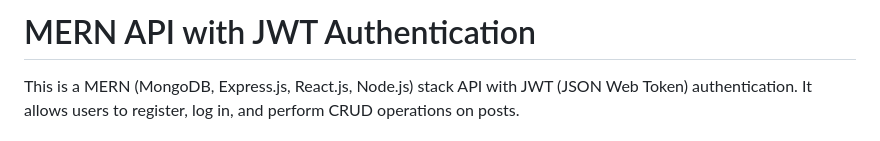
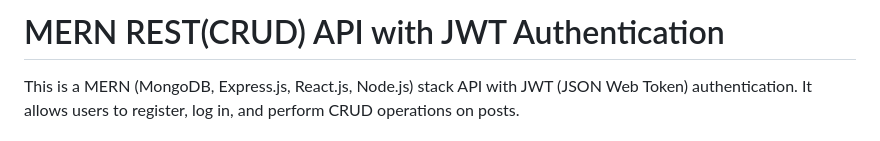
Before and after one commit to atha2810/PostsMernAPI, a Markdown page: README.md, the part around the change. Rendered like a GitHub page.

```diff
--- a/README.md
+++ b/README.md
@@ -1,4 +1,4 @@
-# MERN API with JWT Authentication
+# MERN REST(CRUD) API with JWT Authentication
 
 This is a MERN (MongoDB, Express.js, React.js, Node.js) stack API with JWT (JSON Web Token) authentication. It allows users to register, log in, and perform CRUD operations on posts.
 
```
